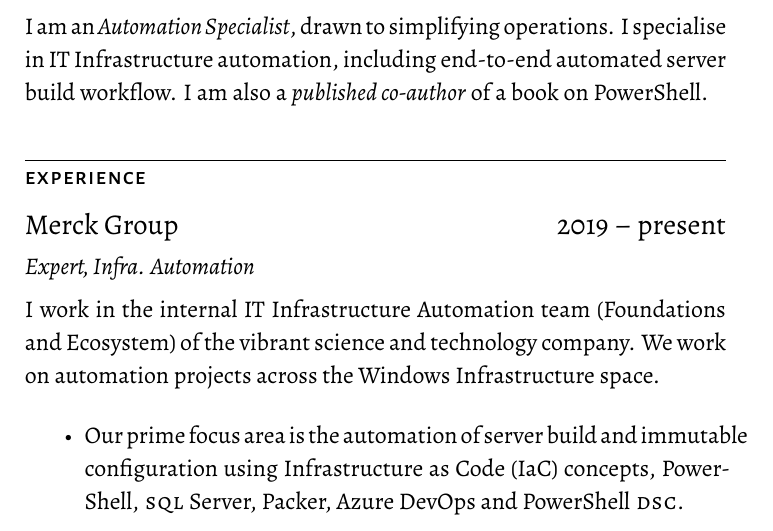
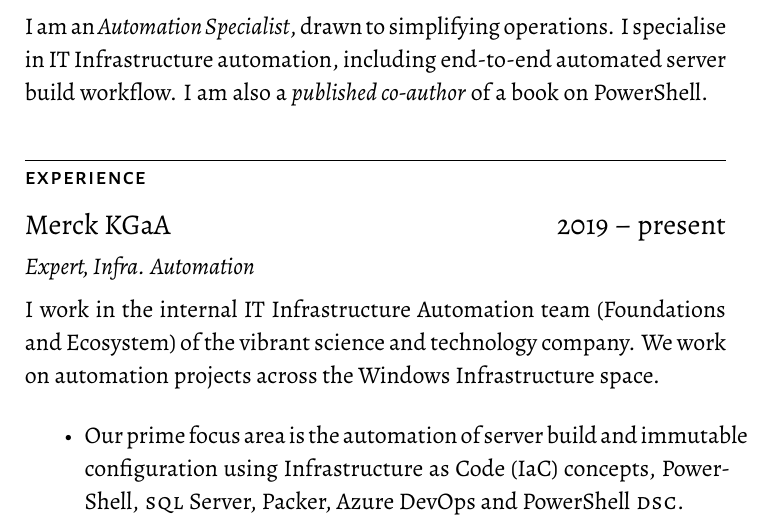
Before and after one commit to theramiyer/human-resume-latex, a LaTeX document (main.tex): part of page 1 of 2, cut so that both start at the same text. Compiled offline with XeLaTeX.

Commit message:
Fix org name

```diff
--- a/main.tex
+++ b/main.tex
@@ -64,7 +64,7 @@
 
   \section*{Experience}
 
-  \organisation{Merck Group}
+  \organisation{Merck KGaA}
       {2019~--~present}
       {Expert, Infra. Automation}
 
```
Also changed, not shown: Ram Iyer.pdf (deleted).
